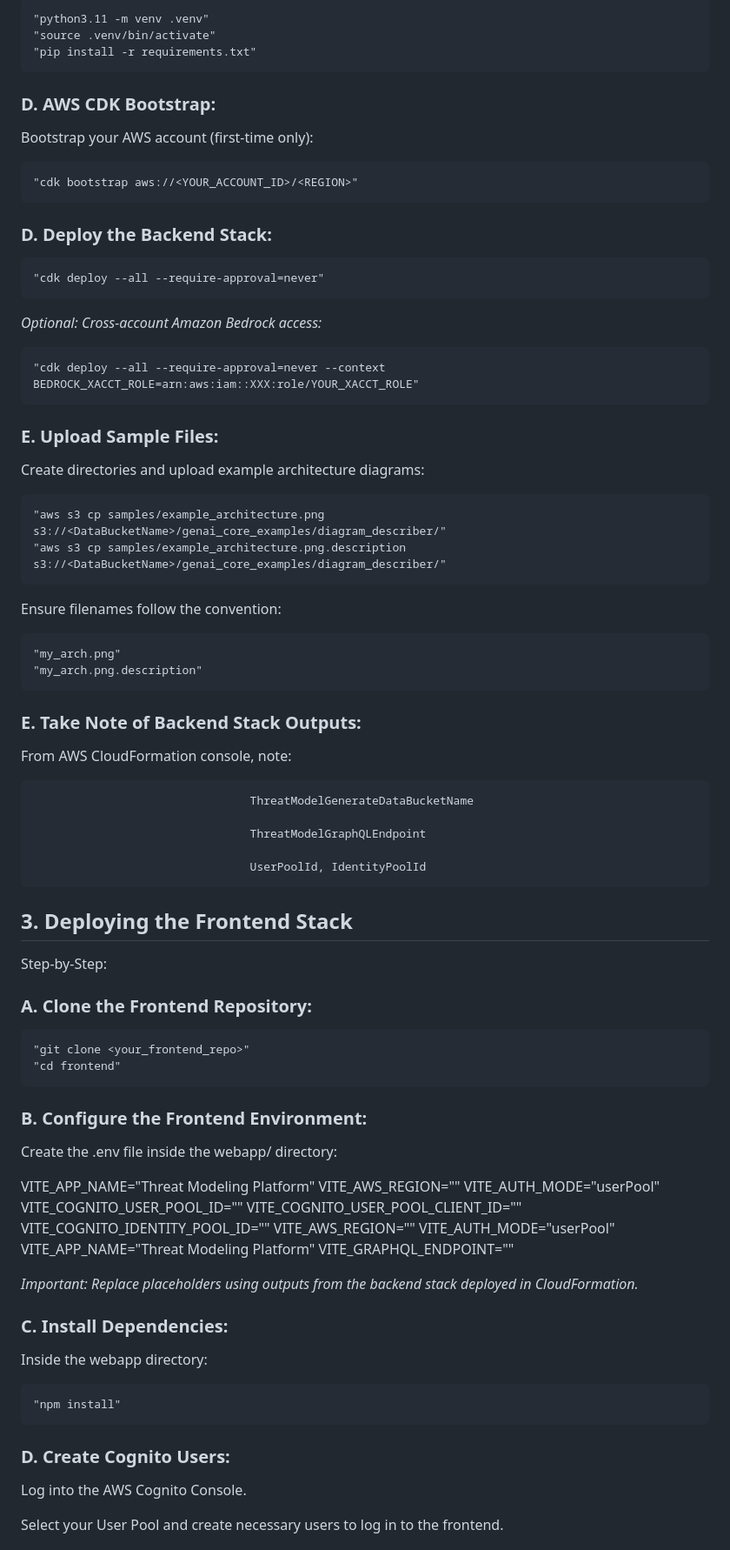
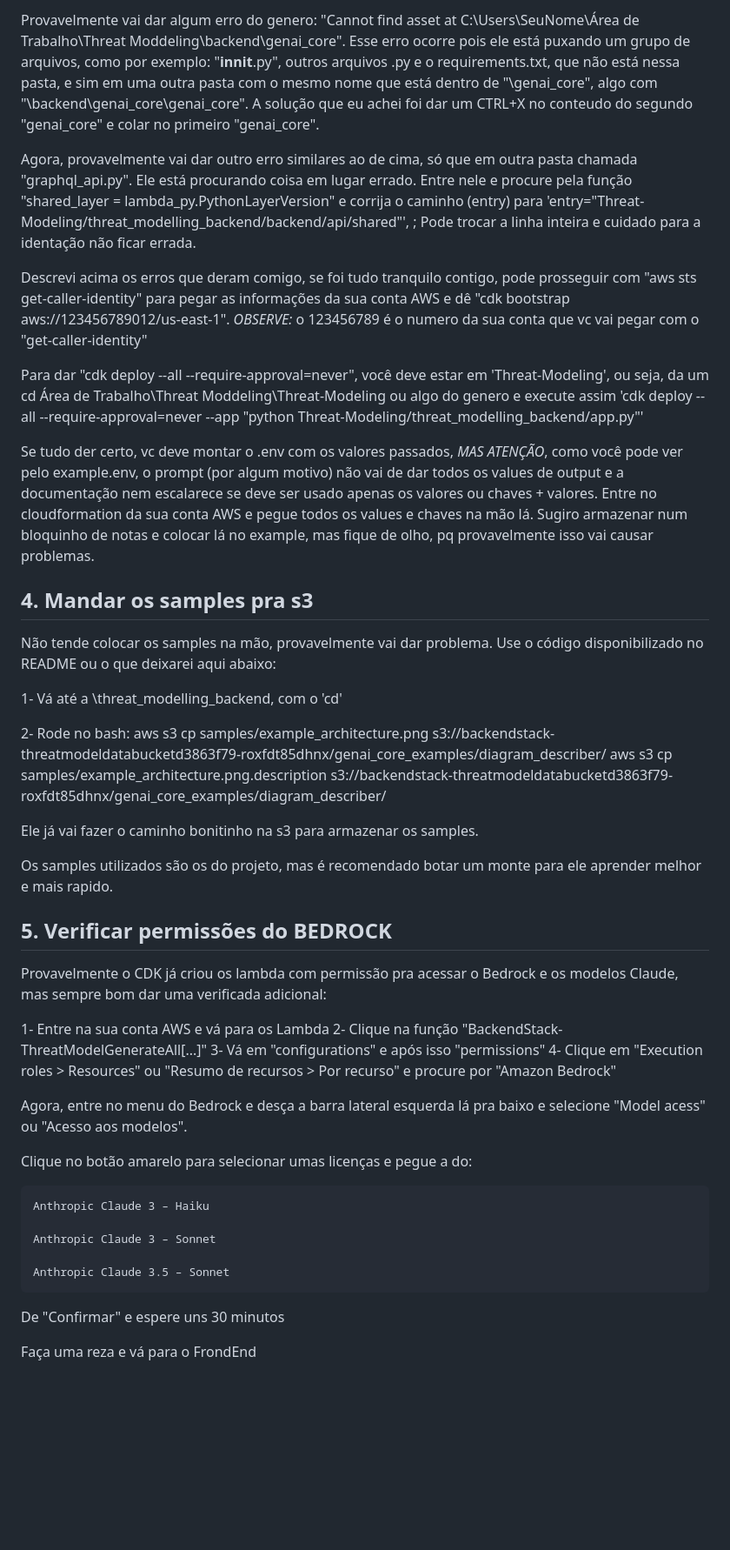
Before and after one commit to BrunoLimaGiacomi/Threat-Modeling, a Markdown page: AnotaçõesGeraisBruno.md, the part around the change printed below. Shown: that part at 87% size. Drawn GitHub-style; blank space fills up the shorter version.

```diff
--- a/AnotaçõesGeraisBruno.md
+++ b/AnotaçõesGeraisBruno.md
@@ -46,79 +78,47 @@ Update repositories and install dependencies:
 
-    "python3.11 -m venv .venv"
-    "source .venv/bin/activate"
-    "pip install -r requirements.txt"
+Provavelmente vai dar algum erro do genero: "Cannot find asset at C:\Users\SeuNome\Área de Trabalho\Threat Moddeling\backend\genai_core". Esse erro ocorre pois ele está puxando um grupo de arquivos, como por exemplo: "__innit__.py", outros arquivos .py e o requirements.txt, que não está nessa pasta, e sim em uma outra pasta com o mesmo nome que está dentro de "\genai_core", algo com  "\backend\genai_core\genai_core". A solução que eu achei foi dar um CTRL+X no conteudo do segundo "genai_core" e colar no primeiro "genai_core".
 
-### D. AWS CDK Bootstrap:
+Agora, provavelmente vai dar outro erro similares ao de cima, só que em outra pasta chamada "graphql_api.py". Ele está procurando coisa em lugar errado. Entre nele e procure pela função "shared_layer = lambda_py.PythonLayerVersion" e corrija o caminho (entry) para 'entry="Threat-Modeling/threat_modelling_backend/backend/api/shared"', ; Pode trocar a linha inteira e cuidado para a identação não ficar errada.
 
-Bootstrap your AWS account (first-time only):
+Descrevi acima os erros que deram comigo, se foi tudo tranquilo contigo, pode prosseguir com "aws sts get-caller-identity" para pegar as informações da sua conta AWS e dê "cdk bootstrap aws://123456789012/us-east-1". *OBSERVE:* o 123456789 é o numero da sua conta que vc vai pegar com o "get-caller-identity"
 
-    "cdk bootstrap aws://<YOUR_ACCOUNT_ID>/<REGION>"
+Para dar "cdk deploy --all --require-approval=never", você deve estar em 'Threat-Modeling', ou seja, da um cd Área de Trabalho\Threat Moddeling\Threat-Modeling ou algo do genero e execute assim 'cdk deploy --all --require-approval=never --app "python Threat-Modeling/threat_modelling_backend/app.py"'
 
-### D. Deploy the Backend Stack:
+Se tudo der certo, vc deve montar o .env com os valores passados, *MAS ATENÇÃO*, como você pode ver pelo example.env, o prompt (por algum motivo) não vai de dar todos os values de output e a documentação nem escalarece se deve ser usado apenas os valores ou chaves + valores. Entre no cloudformation da sua conta AWS e pegue todos os values e chaves na mão lá. Sugiro armazenar num bloquinho de notas e colocar lá no example, mas fique de olho, pq provavelmente isso vai causar problemas.
 
-    "cdk deploy --all --require-approval=never"
+## 4. Mandar os samples pra s3
 
-*Optional: Cross-account Amazon Bedrock access:*
+Não tende colocar os samples na mão, provavelmente vai dar problema. Use o código disponibilizado no README ou o que deixarei aqui abaixo:
 
-    "cdk deploy --all --require-approval=never --context BEDROCK_XACCT_ROLE=arn:aws:iam::XXX:role/YOUR_XACCT_ROLE"
+1- Vá até a \threat_modelling_backend, com o 'cd'
 
-### E. Upload Sample Files:
+2- Rode no bash: aws s3 cp samples/example_architecture.png s3://backendstack-threatmodeldatabucketd3863f79-roxfdt85dhnx/genai_core_examples/diagram_describer/
+                 aws s3 cp samples/example_architecture.png.description s3://backendstack-threatmodeldatabucketd3863f79-roxfdt85dhnx/genai_core_examples/diagram_describer/
 
-Create directories and upload example architecture diagrams:
+Ele já vai fazer o caminho bonitinho na s3 para armazenar os samples.
 
-    "aws s3 cp samples/example_architecture.png s3://<DataBucketName>/genai_core_examples/diagram_describer/"
-    "aws s3 cp samples/example_architecture.png.description s3://<DataBucketName>/genai_core_examples/diagram_describer/"
+Os samples utilizados são os do projeto, mas é recomendado botar um monte para ele aprender melhor e mais rapido.
 
-Ensure filenames follow the convention:
+## 5. Verificar permissões do BEDROCK
 
-    "my_arch.png"
-    "my_arch.png.description"
+Provavelmente o CDK já criou os lambda com permissão pra acessar o Bedrock e os modelos Claude, mas sempre bom dar uma verificada adicional:
 
-### E. Take Note of Backend Stack Outputs:
+1- Entre na sua conta AWS e vá para os Lambda
+2- Clique na função  "BackendStack-ThreatModelGenerateAll[...]"
+3- Vá em "configurations" e após isso "permissions"
+4- Clique em "Execution roles > Resources" ou "Resumo de recursos > Por recurso" e procure por "Amazon Bedrock"
 
-From AWS CloudFormation console, note:
+Agora, entre no menu do Bedrock e desça a barra lateral esquerda lá pra baixo e selecione "Model acess" ou "Acesso aos modelos".
 
-                                    ThreatModelGenerateDataBucketName
+Clique no botão amarelo para selecionar umas licenças e pegue a do:
 
-                                    ThreatModelGraphQLEndpoint
+    Anthropic Claude 3 – Haiku
 
-                                    UserPoolId, IdentityPoolId
+    Anthropic Claude 3 – Sonnet
 
-## 3. Deploying the Frontend Stack
+    Anthropic Claude 3.5 – Sonnet
 
-Step-by-Step:
+De "Confirmar" e espere uns 30 minutos
 
-### A. Clone the Frontend Repository:
+Faça uma reza e vá para o FrondEnd
 
-    "git clone <your_frontend_repo>"
-    "cd frontend"
-
-### B. Configure the Frontend Environment:
-
-Create the .env file inside the webapp/ directory:
-
-VITE_APP_NAME="Threat Modeling Platform"
-VITE_AWS_REGION="<Your AWS Region>"
-VITE_AUTH_MODE="userPool"
-VITE_COGNITO_USER_POOL_ID="<UserPoolId>"
-VITE_COGNITO_USER_POOL_CLIENT_ID="<AppClientId>"
-VITE_COGNITO_IDENTITY_POOL_ID="<IdentityPoolId>"
-VITE_AWS_REGION="<Region>"
-VITE_AUTH_MODE="userPool"
-VITE_APP_NAME="Threat Modeling Platform"
-VITE_GRAPHQL_ENDPOINT="<GraphQLEndpoint>"
-
-*Important: Replace placeholders using outputs from the backend stack deployed in CloudFormation.*
-
-### C. Install Dependencies:
-
-Inside the webapp directory:
-
-    "npm install"
-
-### D. Create Cognito Users:
-
-Log into the AWS Cognito Console.
-
-Select your User Pool and create necessary users to log in to the frontend.
-
```
Also changed, not shown: other parts of AnotaçõesGeraisBruno.md (+57 -86 lines).
